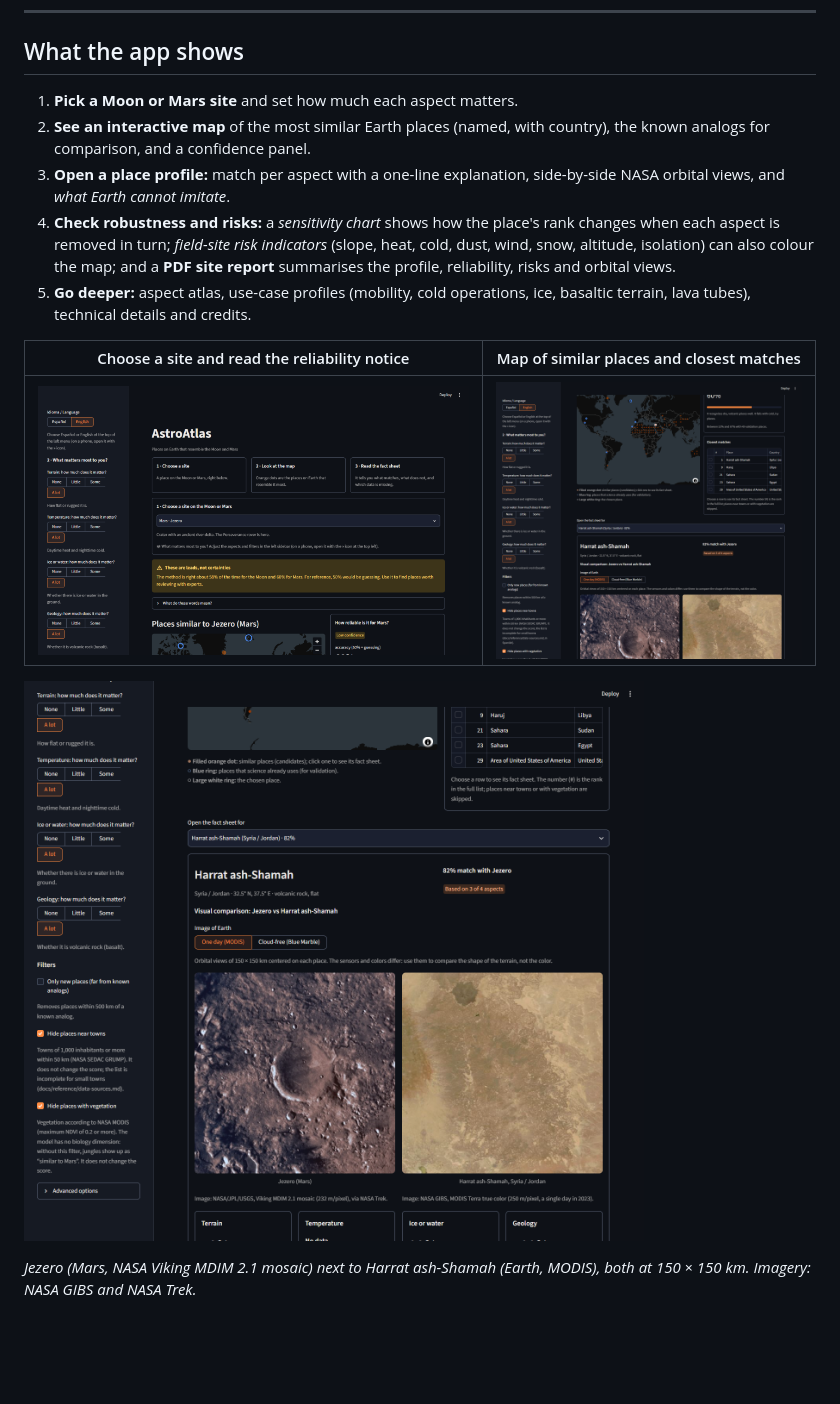
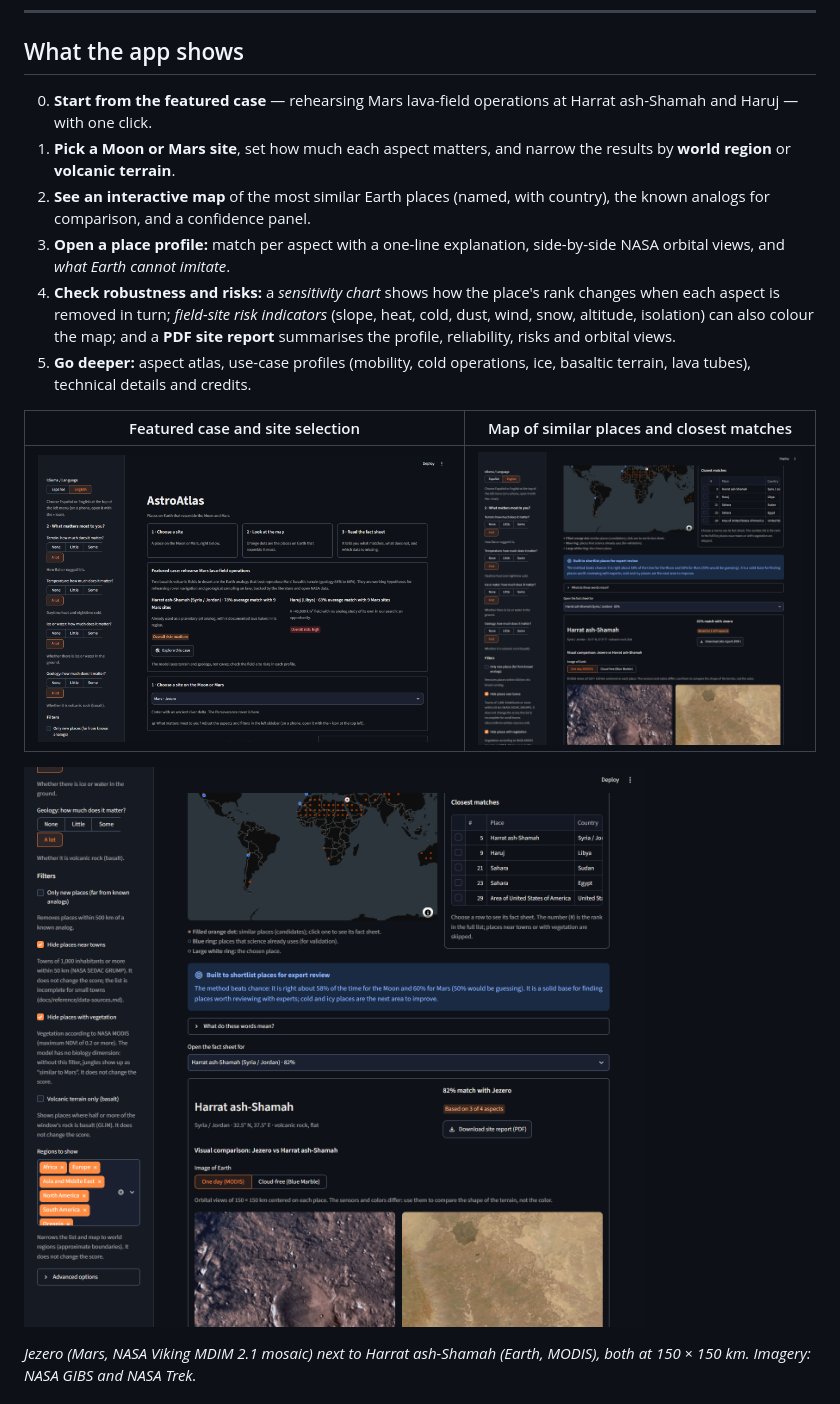
Before and after one commit to dorelysm/AstroAtlas-Hackaton-NASA-2026, a Markdown page: README.md, the part around the change. GitHub-like rendering; pictures changed too: docs/images/app-map.png, docs/images/app-profile.png, docs/images/app-top.png; blank space fills up the shorter version.

```diff
--- a/README.md
+++ b/README.md
@@ -63,13 +63,14 @@ Directly built on the challenge text: open NASA Earth/Moon/Mars data (LOLA, MOLA
 
 ## What the app shows
 
-1. **Pick a Moon or Mars site** and set how much each aspect matters.
+0. **Start from the featured case** — rehearsing Mars lava-field operations at Harrat ash-Shamah and Haruj — with one click.
+1. **Pick a Moon or Mars site**, set how much each aspect matters, and narrow the results by **world region** or **volcanic terrain**.
 2. **See an interactive map** of the most similar Earth places (named, with country), the known analogs for comparison, and a confidence panel.
 3. **Open a place profile:** match per aspect with a one-line explanation, side-by-side NASA orbital views, and *what Earth cannot imitate*.
 4. **Check robustness and risks:** a *sensitivity chart* shows how the place's rank changes when each aspect is removed in turn; *field-site risk indicators* (slope, heat, cold, dust, wind, snow, altitude, isolation) can also colour the map; and a **PDF site report** summarises the profile, reliability, risks and orbital views.
 5. **Go deeper:** aspect atlas, use-case profiles (mobility, cold operations, ice, basaltic terrain, lava tubes), technical details and credits.
 
-| Choose a site and read the reliability notice | Map of similar places and closest matches |
+| Featured case and site selection | Map of similar places and closest matches |
 |---|---|
 | ![App overview](docs/images/app-top.png) | ![Map and matches](docs/images/app-map.png) |
 
```
Also changed, not shown: docs/app/interface.md (+6 -0 lines), 4 other files.
